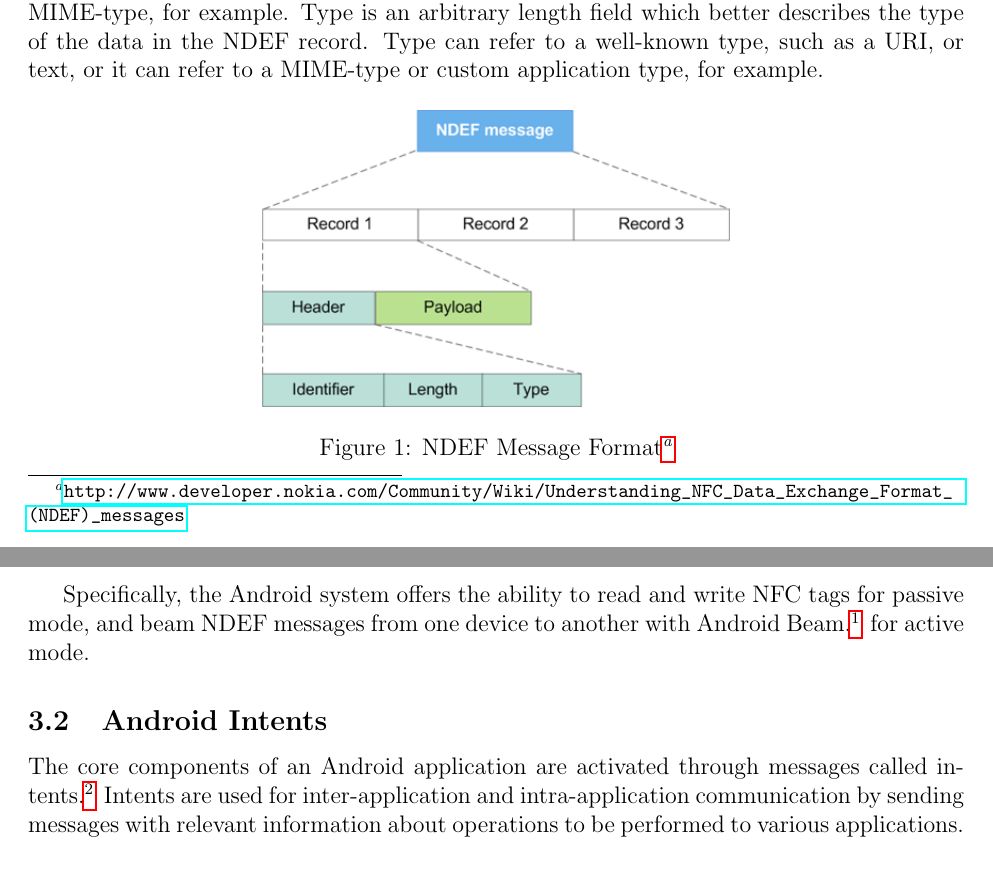
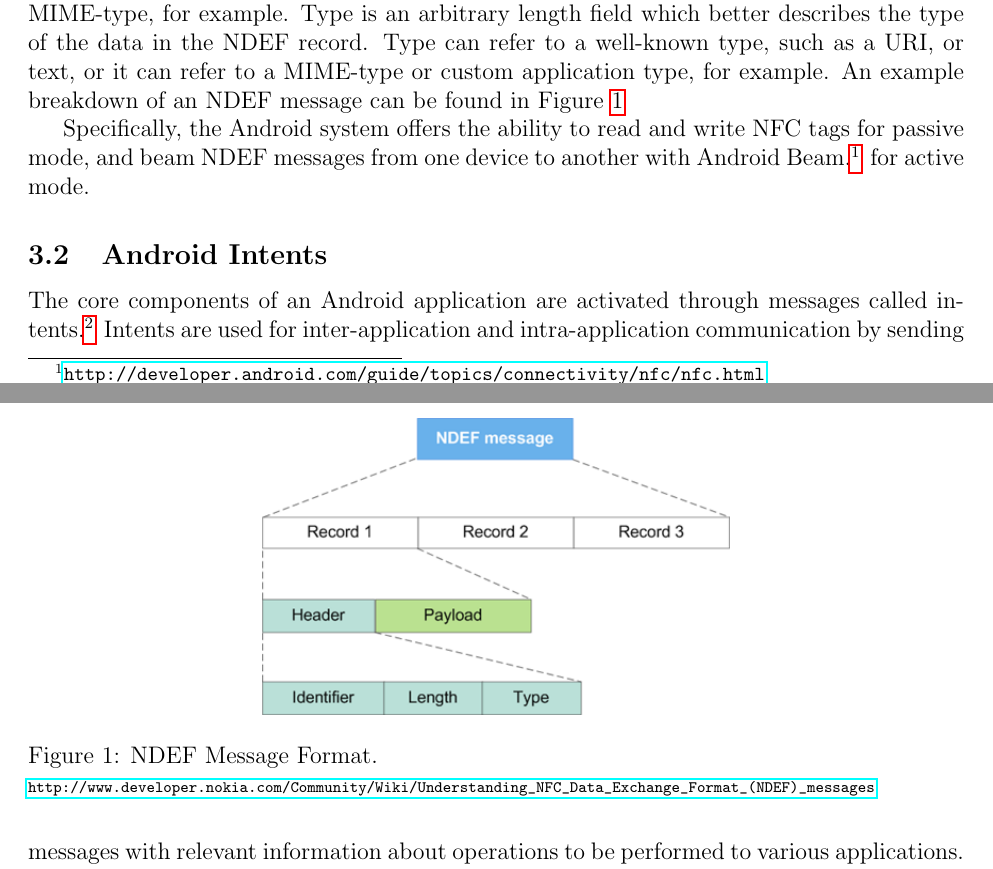
Before and after one commit to maxfeldman14/NFC, a LaTeX document (paper/cs261.tex): two parts of pages 3 and 4 of 15, joined at a grey line, cut so that both start at the same text. Compiled offline with pdfLaTeX.

Commit message:
Comments for section 1 and parts of 2

```diff
--- a/paper/cs261.tex
+++ b/paper/cs261.tex
@@ -5,6 +5,7 @@
 \usepackage{graphicx}
 \usepackage{url}
 \usepackage{hyperref}
+\usepackage{ulem}
 
 \newcommand\TODO[1]{\textcolor{red}{#1}}
 \newcommand\todo[1]{\textcolor{red}{#1}}
@@ -83,15 +84,15 @@ NDEF records also contain a header, but of this header we find use in two fields
 TNF is a 3-bit field which specifies the type of the type; a TNF value of 1 indicates a well-known type (defined by the NFC Forum) and a TNF value of 2 indicates a MIME-type, for example.
 Type is an arbitrary length field which better describes the type of the data in the NDEF record.
 Type can refer to a well-known type, such as a URI, or text, or it can refer to a MIME-type or custom application type, for example.
+An example breakdown of an NDEF message can be found in Figure~\ref{fig:background:ndef}
 
 \begin{figure}[h!]
-\begin{minipage}{\textwidth}
 	\centering
 		\includegraphics[width=0.5\textwidth]{NDEF_Format.png}
 	\caption[Caption for LOF]%
-		{NDEF Message Format\footnote{\url{http://www.developer.nokia.com/Community/Wiki/Understanding_NFC_Data_Exchange_Format_(NDEF)_messages}}}
+		{NDEF Message Format. \\{\scriptsize\url{http://www.developer.nokia.com/Community/Wiki/Understanding_NFC_Data_Exchange_Format_(NDEF)_messages}}}
+  \label{fig:background:ndef}
 
-\end{minipage}
 \end{figure}
 
 Specifically, the Android system offers the ability to read and write NFC tags for passive mode, and beam NDEF messages from one device to another with Android Beam.\footnote{\url{http://developer.android.com/guide/topics/connectivity/nfc/nfc.html}} for active mode.
```
Also changed, not shown: paper/cs261.tex (10 more changed lines).
